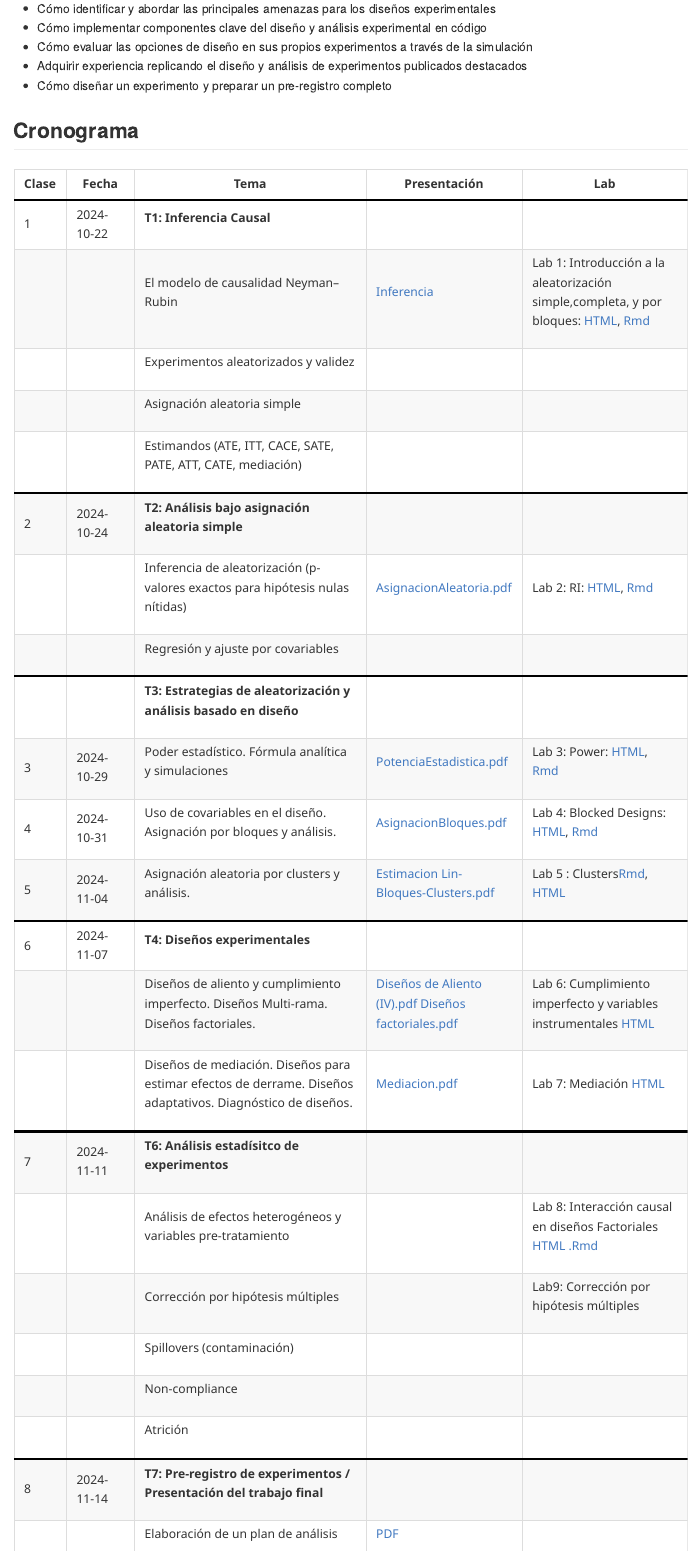
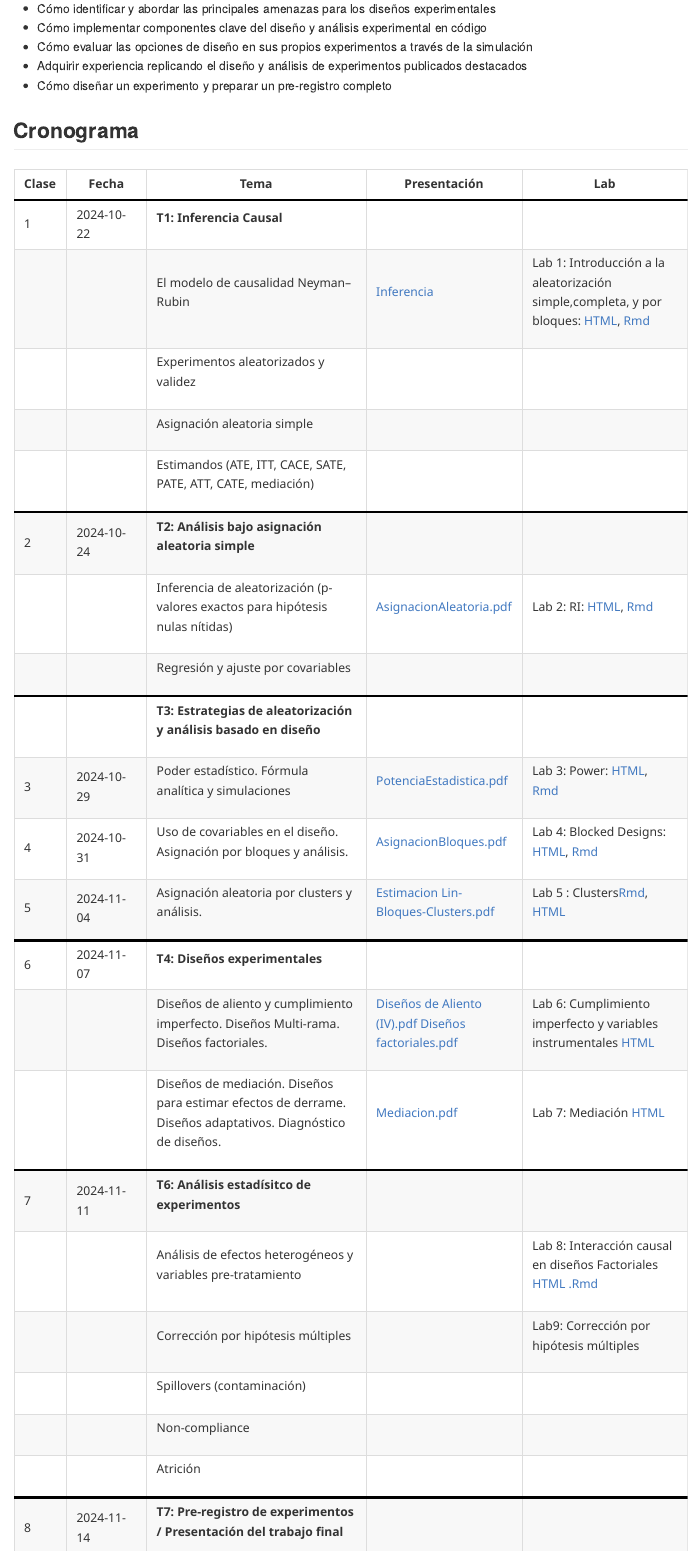
Before and after one commit to Nicolas-Schmidt/WCDECS, an R Markdown document (README.Rmd): the page in a window 1100 px wide, from 990 px down. The pictures show the output file README.md that the author committed with the source, drawn offline in the style of GitHub.

Commit message:
web 2024 testeando error MEJORA

```diff
--- a/README.Rmd
+++ b/README.Rmd
@@ -181,9 +180,9 @@ table_gt <- df %>%
         Tema = "Tema"
     ) %>%
     cols_width(
-        Fecha ~ px(100),
+        Fecha ~ px(120),
         Clase ~ px(50),
-        Tema ~ px(400)
+        Tema ~ px(350)
     ) %>%
     tab_options(
         table.width = pct(100),
```
Also changed, not shown: README.md, README.Rmd (1 more changed lines).
